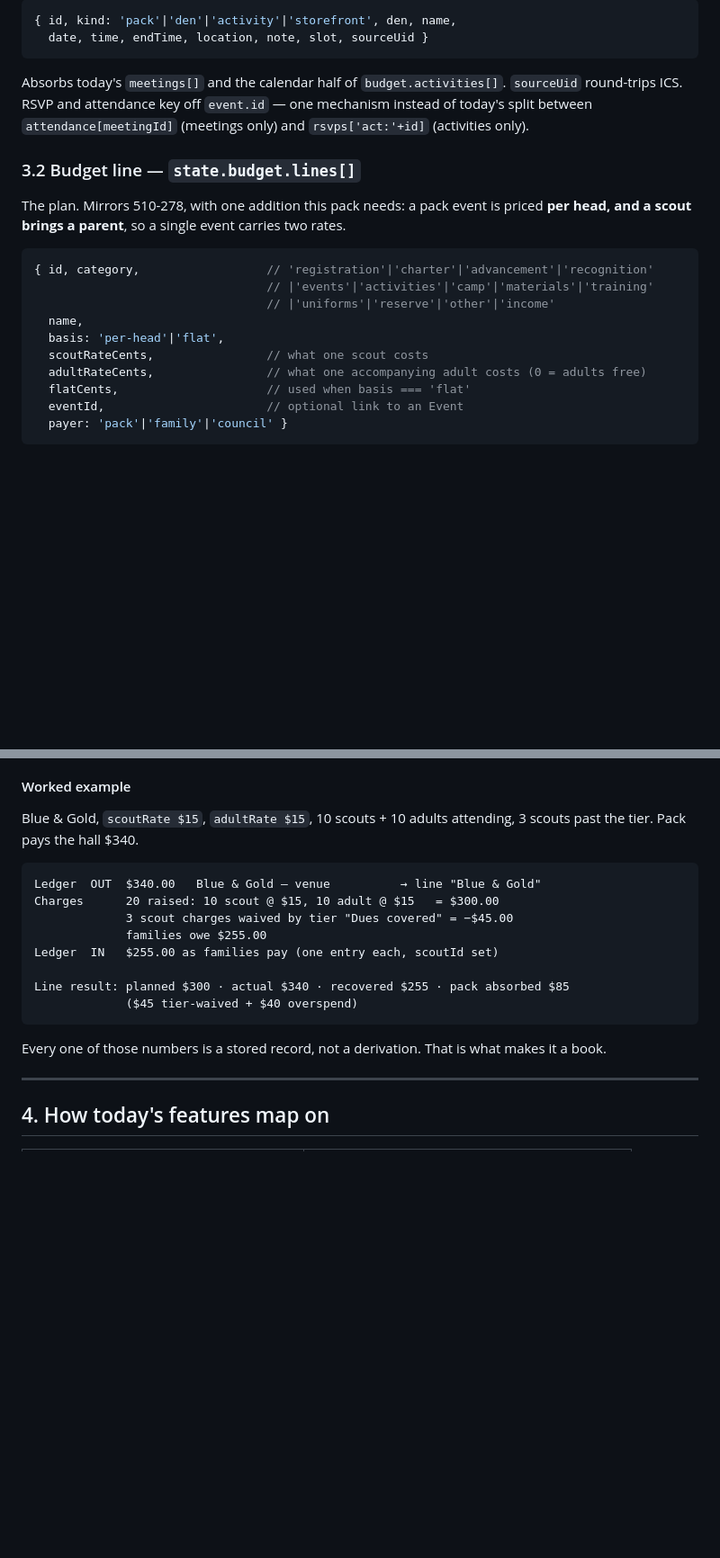
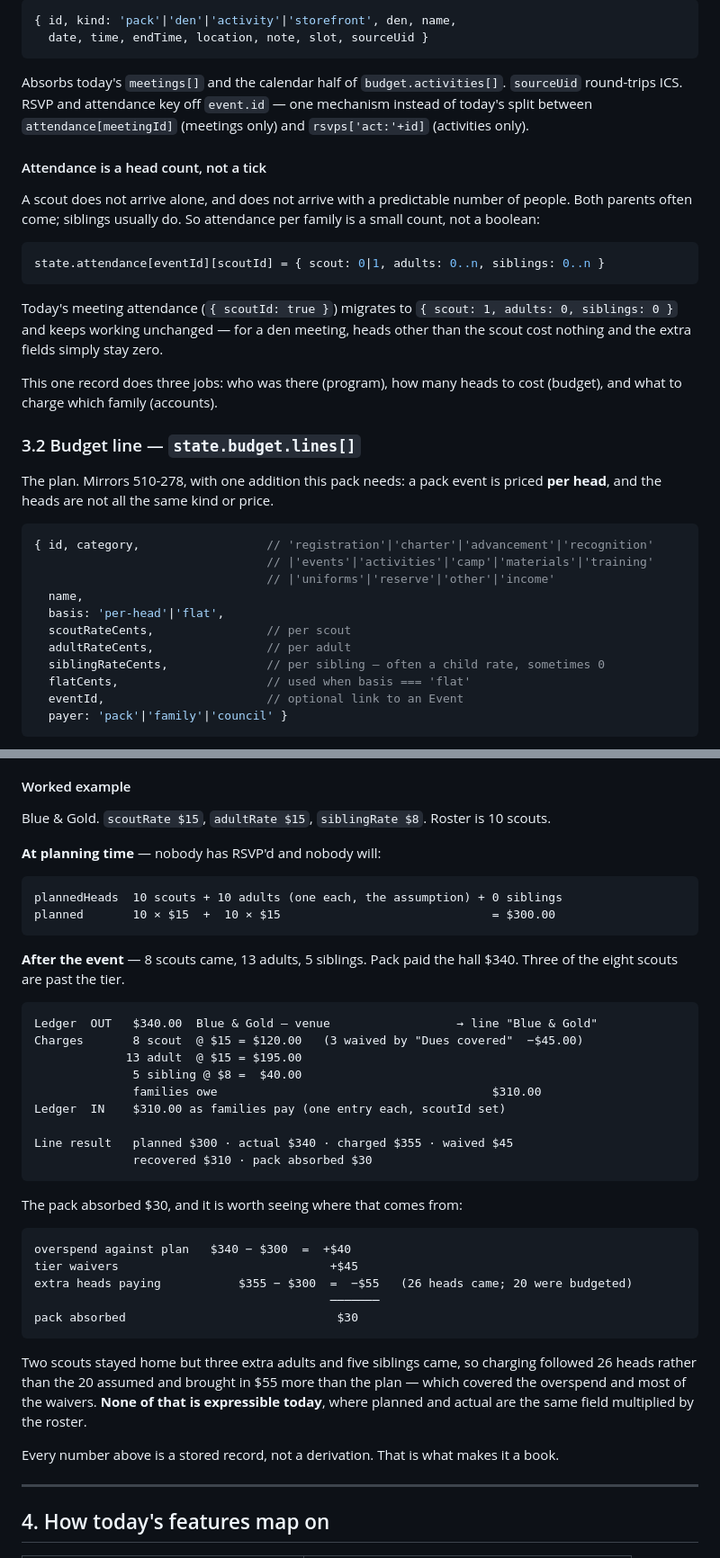
Before and after one commit to keith-dougherty/pack569, a Markdown page: DESIGN-money.md, 2 parts joined by grey strips. Shown at 90% size. Rendered like a GitHub page; blank space fills up the shorter version.

````diff
--- a/DESIGN-money.md
+++ b/DESIGN-money.md
@@ -102,10 +102,26 @@ Absorbs today's `meetings[]` and the calendar half of `budget.activities[]`. `so
 round-trips ICS. RSVP and attendance key off `event.id` — one mechanism instead of today's split
 between `attendance[meetingId]` (meetings only) and `rsvps['act:'+id]` (activities only).
 
+#### Attendance is a head count, not a tick
+
+A scout does not arrive alone, and does not arrive with a predictable number of people. Both
+parents often come; siblings usually do. So attendance per family is a small count, not a boolean:
+
+```js
+state.attendance[eventId][scoutId] = { scout: 0|1, adults: 0..n, siblings: 0..n }
+```
+
+Today's meeting attendance (`{ scoutId: true }`) migrates to `{ scout: 1, adults: 0, siblings: 0 }`
+and keeps working unchanged — for a den meeting, heads other than the scout cost nothing and the
+extra fields simply stay zero.
+
+This one record does three jobs: who was there (program), how many heads to cost (budget), and
+what to charge which family (accounts).
+
 ### 3.2 Budget line — `state.budget.lines[]`
 
-The plan. Mirrors 510-278, with one addition this pack needs: a pack event is priced **per head,
-and a scout brings a parent**, so a single event carries two rates.
+The plan. Mirrors 510-278, with one addition this pack needs: a pack event is priced **per head**,
+and the heads are not all the same kind or price.
 
 ```js
 { id, category,                  // 'registration'|'charter'|'advancement'|'recognition'
@@ -113,8 +129,9 @@ and a scout brings a parent**, so a single event carries two rates.
                                  // |'uniforms'|'reserve'|'other'|'income'
   name,
   basis: 'per-head'|'flat',
-  scoutRateCents,                // what one scout costs
-  adultRateCents,                // what one accompanying adult costs (0 = adults free)
+  scoutRateCents,                // per scout
+  adultRateCents,                // per adult
+  siblingRateCents,              // per sibling — often a child rate, sometimes 0
   flatCents,                     // used when basis === 'flat'
   eventId,                       // optional link to an Event
   payer: 'pack'|'family'|'council' }
@@ -219,21 +270,46 @@ all, since that money never passes through the pack.
 
 #### Worked example
 
-Blue & Gold, `scoutRate $15`, `adultRate $15`, 10 scouts + 10 adults attending, 3 scouts past the
-tier. Pack pays the hall $340.
+Blue & Gold. `scoutRate $15`, `adultRate $15`, `siblingRate $8`. Roster is 10 scouts.
+
+**At planning time** — nobody has RSVP'd and nobody will:
 
 ```
-Ledger  OUT  $340.00   Blue & Gold — venue          → line "Blue & Gold"
-Charges      20 raised: 10 scout @ $15, 10 adult @ $15   = $300.00
-             3 scout charges waived by tier "Dues covered" = −$45.00
-             families owe $255.00
-Ledger  IN   $255.00 as families pay (one entry each, scoutId set)
-
-Line result: planned $300 · actual $340 · recovered $255 · pack absorbed $85
-             ($45 tier-waived + $40 overspend)
+plannedHeads  10 scouts + 10 adults (one each, the assumption) + 0 siblings
+planned       10 × $15  +  10 × $15                              = $300.00
 ```
 
-Every one of those numbers is a stored record, not a derivation. That is what makes it a book.
+**After the event** — 8 scouts came, 13 adults, 5 siblings. Pack paid the hall $340. Three of the
+eight scouts are past the tier.
+
+```
+Ledger  OUT   $340.00  Blue & Gold — venue                  → line "Blue & Gold"
+Charges       8 scout  @ $15 = $120.00   (3 waived by "Dues covered"  −$45.00)
+             13 adult  @ $15 = $195.00
+              5 sibling @ $8 =  $40.00
+              families owe                                       $310.00
+Ledger  IN    $310.00 as families pay (one entry each, scoutId set)
+
+Line result   planned $300 · actual $340 · charged $355 · waived $45
+              recovered $310 · pack absorbed $30
+```
+
+The pack absorbed $30, and it is worth seeing where that comes from:
+
+```
+overspend against plan   $340 − $300  =  +$40
+tier waivers                              +$45
+extra heads paying           $355 − $300  =  −$55   (26 heads came; 20 were budgeted)
+                                          ───────
+pack absorbed                              $30
+```
+
+Two scouts stayed home but three extra adults and five siblings came, so charging followed 26
+heads rather than the 20 assumed and brought in $55 more than the plan — which covered the
+overspend and most of the waivers. **None of that is expressible today**, where planned and actual
+are the same field multiplied by the roster.
+
+Every number above is a stored record, not a derivation. That is what makes it a book.
 
 ---
 
````
Also changed, not shown: other parts of DESIGN-money.md (+66 -21 lines).
